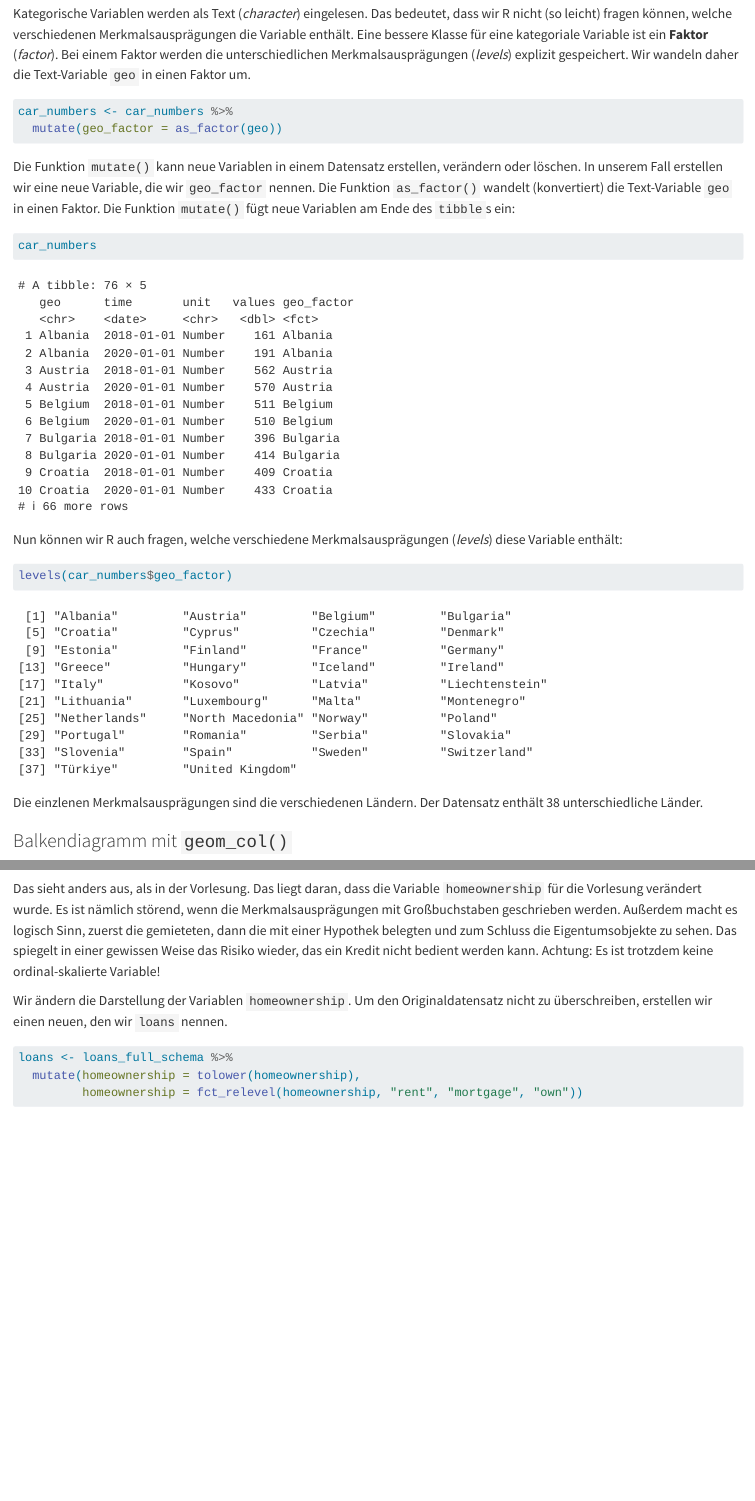
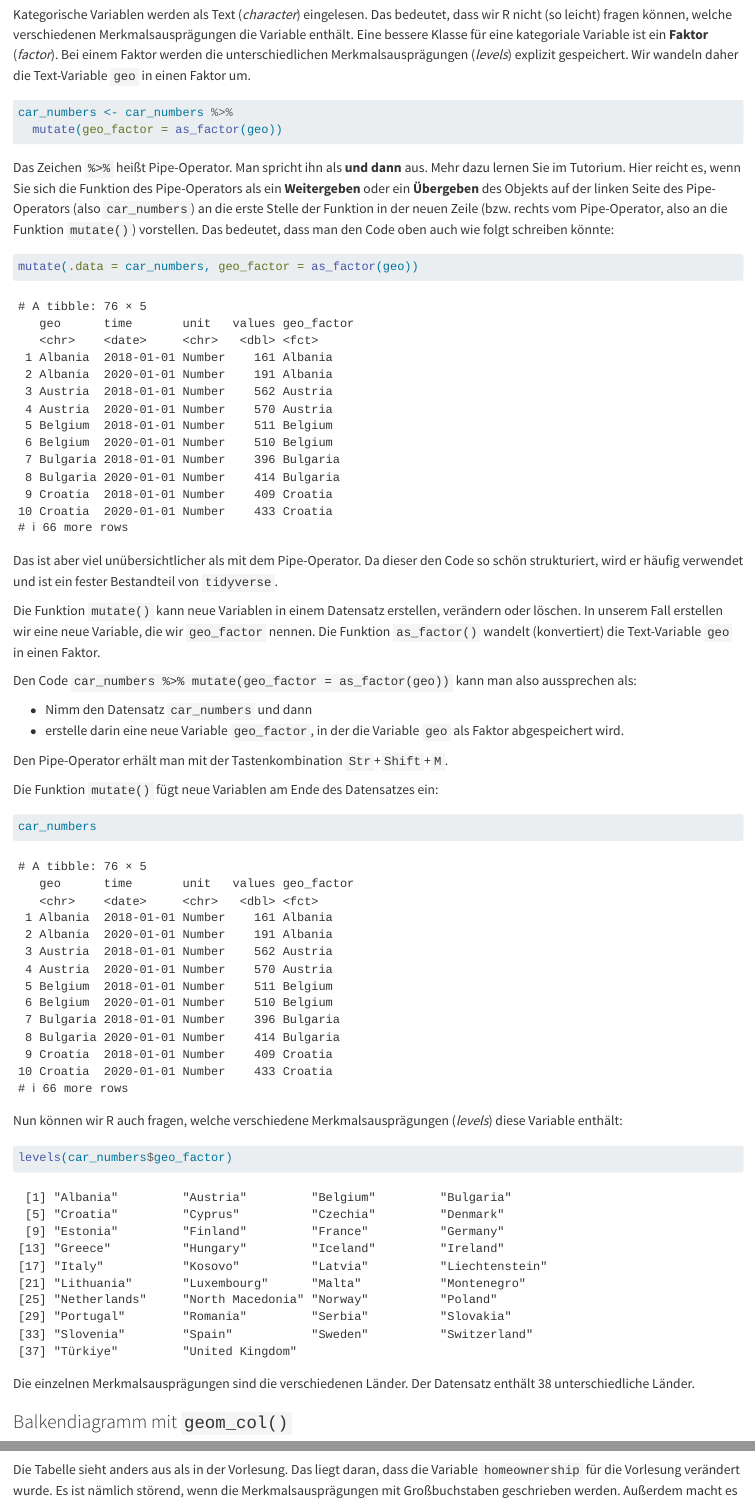
Before and after one commit to ChrisBogner/statistik_uebung, a Quarto document (05-explorative-kategorial.qmd): the page in a window 1100 px wide, from 1100 px down before the commit and from 1120 px down after it, so that both start at the same text, and a second part further down, joined at a grey line. Rendered offline with R 4.5, knitr and Pandoc in place of Quarto, with nearby package versions; some code elsewhere in the file could not run offline.

Commit message:
Pipe-Operator im Kapitel 4

````diff
--- a/05-explorative-kategorial.qmd
+++ b/05-explorative-kategorial.qmd
@@ -42,7 +43,22 @@ car_numbers <- car_numbers %>%
   mutate(geo_factor = as_factor(geo))
 ```
 
-Die Funktion `mutate()` kann neue Variablen in einem Datensatz erstellen, verändern oder löschen. In unserem Fall erstellen wir eine neue Variable, die wir `geo_factor` nennen. Die Funktion `as_factor()` wandelt (konvertiert) die Text-Variable `geo` in einen Faktor. Die Funktion `mutate()` fügt neue Variablen am Ende des `tibble`s ein:
+Das Zeichen `%>%` heißt Pipe-Operator. Man spricht ihn als **und dann** aus. Mehr dazu lernen Sie im Tutorium. Hier reicht es, wenn Sie sich die Funktion des Pipe-Operators als ein **Weitergeben** oder ein **Übergeben** des Objekts auf der linken Seite des Pipe-Operators (also `car_numbers`) an die erste Stelle der Funktion in der neuen Zeile (bzw. rechts vom Pipe-Operator, also an die Funktion `mutate()`) vorstellen. Das bedeutet, dass man den Code oben auch wie folgt schreiben könnte:
+```{r}
+mutate(.data = car_numbers, geo_factor = as_factor(geo))
+```
+Das ist aber viel unübersichtlicher als mit dem Pipe-Operator. Da dieser den Code so schön strukturiert, wird er häufig verwendet und ist ein fester Bestandteil von `tidyverse`.
+
+Die Funktion `mutate()` kann neue Variablen in einem Datensatz erstellen, verändern oder löschen. In unserem Fall erstellen wir eine neue Variable, die wir `geo_factor` nennen. Die Funktion `as_factor()` wandelt (konvertiert) die Text-Variable `geo` in einen Faktor.
+
+Den Code `car_numbers %>% mutate(geo_factor = as_factor(geo))` kann man also aussprechen als:
+
+- Nimm den Datensatz `car_numbers` und dann
+- erstelle darin eine neue Variable `geo_factor`, in der die Variable `geo` als Faktor abgespeichert wird.
+
+Den Pipe-Operator erhält man mit der Tastenkombination `Str`+`Shift`+`M`.
+
+Die Funktion `mutate()` fügt neue Variablen am Ende des Datensatzes ein:
 ```{r}
 car_numbers
 ```
@@ -54,7 +70,7 @@ Nun können wir R auch fragen, welche verschiedene Merkmalsausprägungen (*level
 levels(car_numbers$geo_factor)
 ```
 
-Die einzlenen Merkmalsausprägungen sind die verschiedenen Ländern. Der Datensatz enthält `r length(levels(car_numbers$geo_factor))` unterschiedliche Länder.
+Die einzelnen Merkmalsausprägungen sind die verschiedenen Länder. Der Datensatz enthält `r length(levels(car_numbers$geo_factor))` unterschiedliche Länder.
 
 ### Balkendiagramm mit `geom_col()` {#sec-geom-col}
 Wir möchten die Daten als Balkendiagramm darstellen. Das Ziel ist eine ähnliche Darstellung, wie in der Vorlesung.
@@ -146,7 +162,7 @@ loans_full_schema %>%
   count(homeownership)
 ```
 
-Das sieht anders aus, als in der Vorlesung. Das liegt daran, dass die Variable `homeownership` für die Vorlesung verändert wurde. Es ist nämlich störend, wenn die Merkmalsausprägungen mit Großbuchstaben geschrieben werden. Außerdem macht es logisch Sinn, zuerst die gemieteten, dann die mit einer Hypothek belegten und zum Schluss die Eigentumsobjekte zu sehen. Das spiegelt in einer gewissen Weise das Risiko wieder, das ein Kredit nicht bedient werden kann. Achtung: Es ist trotzdem keine ordinal-skalierte Variable!
+Die Tabelle sieht anders aus als in der Vorlesung. Das liegt daran, dass die Variable `homeownership` für die Vorlesung verändert wurde. Es ist nämlich störend, wenn die Merkmalsausprägungen mit Großbuchstaben geschrieben werden. Außerdem macht es logisch Sinn, zuerst die gemieteten, dann die mit einer Hypothek belegten und zum Schluss die Eigentumsobjekte zu sehen. Das spiegelt in einer gewissen Weise das Risiko wider, dass ein Kredit nicht bedient werden kann. Achtung: Es ist trotzdem keine ordinal-skalierte Variable!
 
 Wir ändern die Darstellung der Variablen `homeownership`. Um den Originaldatensatz nicht zu überschreiben, erstellen wir einen neuen, den wir `loans` nennen.
 ```{r}
````
Also changed, not shown: 04-einlesen.qmd (+1 -1 lines), docs/search.json, 05-explorative-kategorial.qmd (9 more changed lines), 5 other files.
